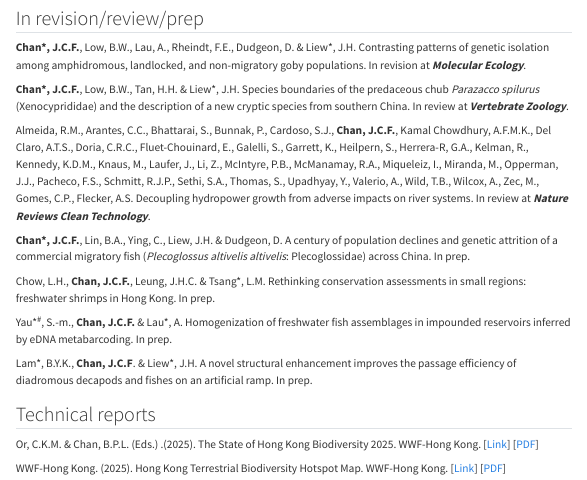
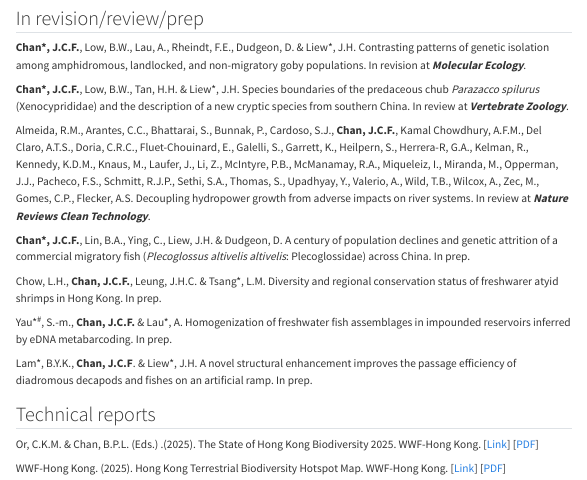
Before and after one commit to diadromy/diadromy, a Quarto document (publications.qmd): the page in a window 1100 px wide, from 990 px down. Rendered offline with R 4.5, knitr and Pandoc in place of Quarto, with nearby package versions; menus at the side of the page are left out.

Commit message:
Update website with latest content

```diff
--- a/publications.qmd
+++ b/publications.qmd
@@ -39,11 +39,11 @@
 
 **Chan\*, J.C.F.**, Low, B.W., Tan, H.H. & Liew\*, J.H. Species boundaries of the predaceous chub *Parazacco spilurus* (Xenocyprididae) and the description of a new cryptic species from southern China. In review at ***Vertebrate Zoology***.
 
-Almeida, R.M., Arantes, C.C., Bhattarai, S., Bunnak, P., Cardoso, S.J., **Chan, J.C.F.**, Kamal Chowdhury, A.F.M.K., Del Claro, A.T.S., Doria, C.R.C., Fluet-Chouinard, E., Galelli, S., Garrett, K., Heilpern, S., Herrera-R, G.A., Kelman, R., Kennedy, K.D.M., Knaus, M., Laufer, J., Li, Z., McIntyre, P.B., McManamay, R.A., Miqueleiz, I., Miranda, M., Opperman, J.J., Pacheco, F.S., Schmitt, R.J.P., Sethi, S.A., Thomas, S., Upadhyay, Y., Valerio, A., Wild, T.B., Wilcox, A., Zec, M., Gomes, C.P., Flecker, A.S. Decoupling hydropower growth from adverse impacts on river systems. In review at ***Nature Reviews Clean Technology***.
+Almeida, R.M., Arantes, C.C., Bhattarai, S., Bunnak, P., Cardoso, S.J., **Chan, J.C.F.**, Kamal Chowdhury, A.F.M., Del Claro, A.T.S., Doria, C.R.C., Fluet-Chouinard, E., Galelli, S., Garrett, K., Heilpern, S., Herrera-R, G.A., Kelman, R., Kennedy, K.D.M., Knaus, M., Laufer, J., Li, Z., McIntyre, P.B., McManamay, R.A., Miqueleiz, I., Miranda, M., Opperman, J.J., Pacheco, F.S., Schmitt, R.J.P., Sethi, S.A., Thomas, S., Upadhyay, Y., Valerio, A., Wild, T.B., Wilcox, A., Zec, M., Gomes, C.P., Flecker, A.S. Decoupling hydropower growth from adverse impacts on river systems. In review at ***Nature Reviews Clean Technology***.
 
 **Chan\*, J.C.F.**, Lin, B.A., Ying, C., Liew, J.H. & Dudgeon, D. A century of population declines and genetic attrition of a commercial migratory fish (*Plecoglossus altivelis altivelis*: Plecoglossidae) across China. In prep.
 
-Chow, L.H., **Chan, J.C.F.**, Leung, J.H.C. & Tsang\*, L.M. Rethinking conservation assessments in small regions: freshwater shrimps in Hong Kong. In prep.
+Chow, L.H., **Chan, J.C.F.**, Leung, J.H.C. & Tsang\*, L.M.  Diversity and regional conservation status of freshwarer atyid shrimps in Hong Kong. In prep.
 
 Yau\*<sup>#</sup>, S.-m., **Chan, J.C.F.** & Lau\*, A. Homogenization of freshwater fish assemblages in impounded reservoirs inferred by eDNA metabarcoding. In prep.
 
```
Also changed, not shown: docs/search.json, 2 other files.
